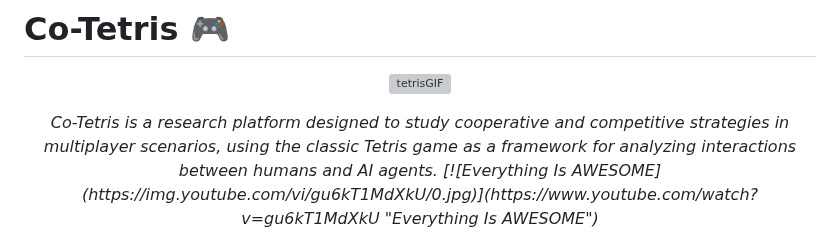
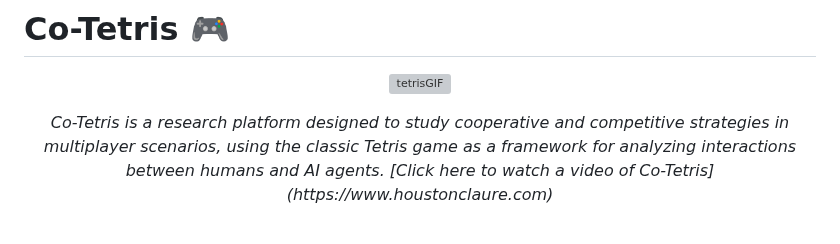
Before and after one commit to hbclaure/Co_Tetris, a Markdown page: README.md, the part around one of its changes. Drawn GitHub-style; grey boxes are pictures that could not be loaded.

Commit message:
Update README.md
Minor Fixes

```diff
--- a/README.md
+++ b/README.md
@@ -6,7 +6,7 @@
 
 
 
-<p align="center"><i>Co-Tetris is a research platform designed to study cooperative and competitive strategies in multiplayer scenarios, using the classic Tetris game as a framework for analyzing interactions between humans and AI agents. [![Everything Is AWESOME](https://img.youtube.com/vi/gu6kT1MdXkU/0.jpg)](https://www.youtube.com/watch?v=gu6kT1MdXkU "Everything Is AWESOME") </i> </p>
+<p align="center"><i>Co-Tetris is a research platform designed to study cooperative and competitive strategies in multiplayer scenarios, using the classic Tetris game as a framework for analyzing interactions between humans and AI agents. [Click here to watch a video of Co-Tetris] (https://www.houstonclaure.com) </i> </p>
 
 
 
```
Also changed, not shown: other parts of README.md (+0 -3 lines).
